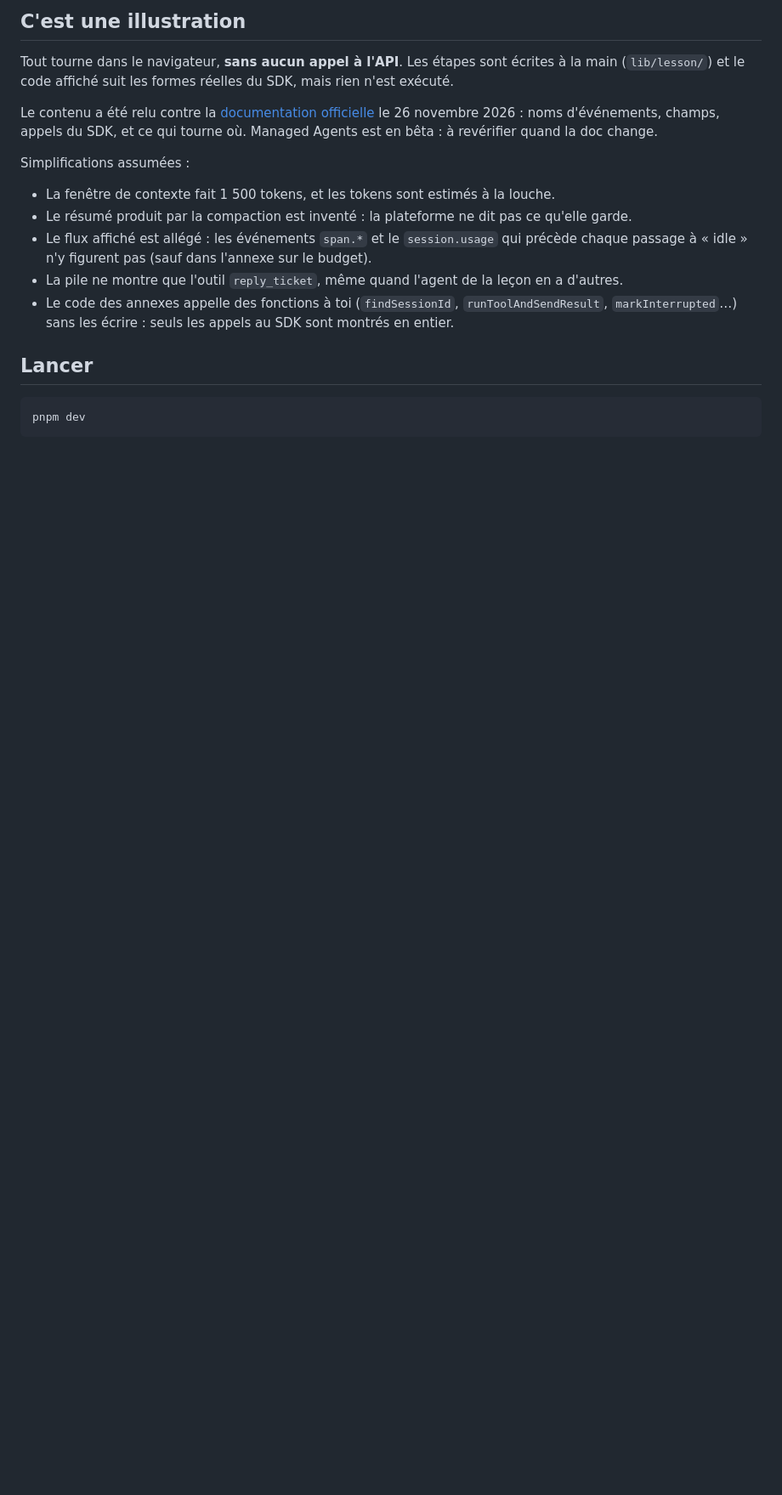
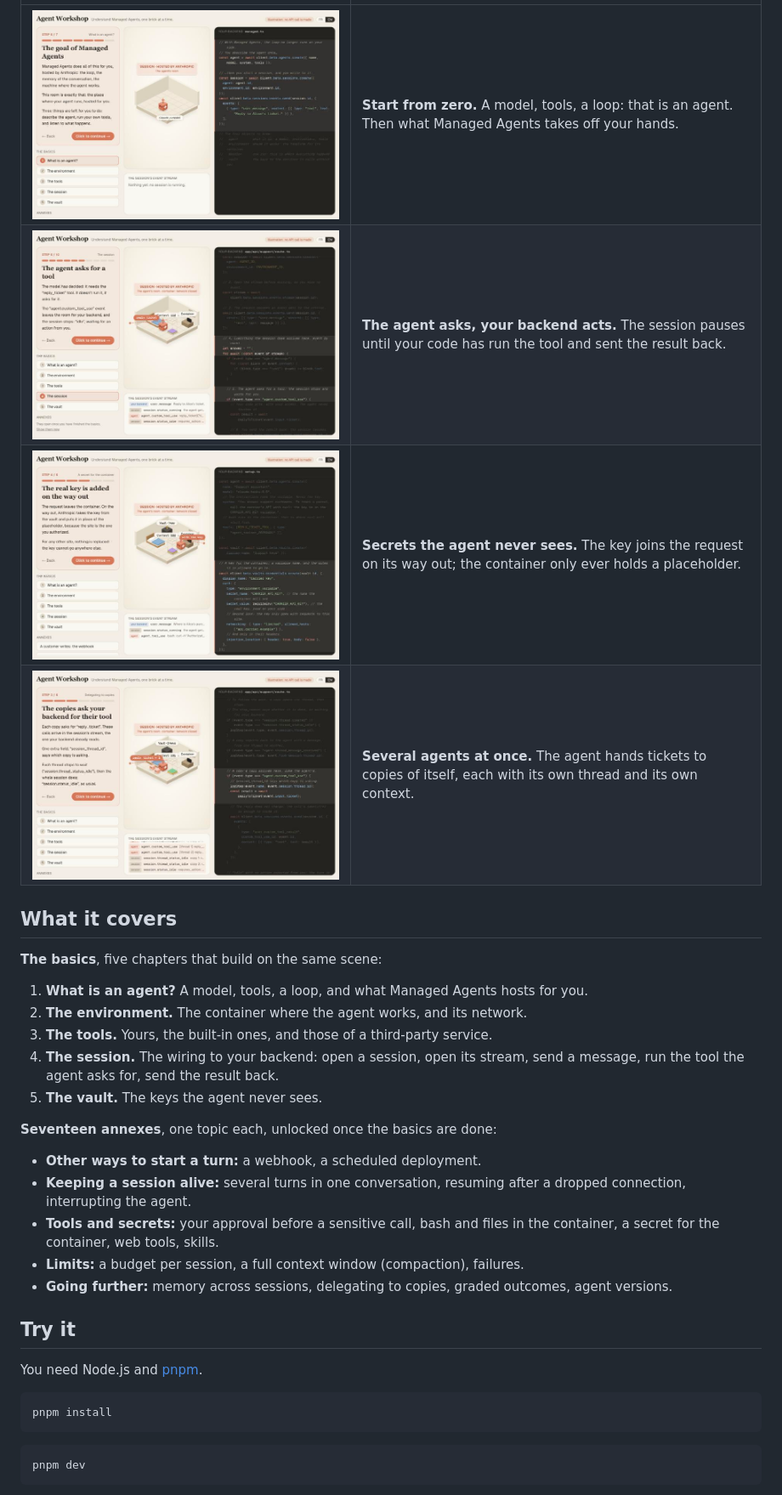
Before and after one commit to baptistegresse/managed-agents-visual-guide, a Markdown page: README.md, the part around one of its changes. Shown at 85% size. GitHub-like rendering; pictures changed too: docs/media/delegating-to-copies.jpg (added), docs/media/secret-for-the-container.jpg (added), docs/media/session-tool-call.jpg (added); blank space fills up the shorter version.

````diff
--- a/README.md
+++ b/README.md
@@ -51,24 +37,39 @@ Un sujet chacune :
 
-## C'est une illustration
+| | |
+| --- | --- |
+| ![What is an agent?](docs/media/what-is-an-agent.jpg) | **Start from zero.** A model, tools, a loop: that is an agent. Then what Managed Agents takes off your hands. |
+| ![The agent asks for a tool](docs/media/session-tool-call.jpg) | **The agent asks, your backend acts.** The session pauses until your code has run the tool and sent the result back. |
+| ![A secret for the container](docs/media/secret-for-the-container.jpg) | **Secrets the agent never sees.** The key joins the request on its way out; the container only ever holds a placeholder. |
+| ![Delegating to copies](docs/media/delegating-to-copies.jpg) | **Several agents at once.** The agent hands tickets to copies of itself, each with its own thread and its own context. |
 
-Tout tourne dans le navigateur, **sans aucun appel à l'API**. Les étapes sont écrites à la main
-(`lib/lesson/`) et le code affiché suit les formes réelles du SDK, mais rien n'est exécuté.
+## What it covers
 
-Le contenu a été relu contre la [documentation officielle](https://platform.claude.com/docs/en/managed-agents/overview)
-le 26 novembre 2026 : noms d'événements, champs, appels du SDK, et ce qui tourne où. Managed Agents
-est en bêta : à revérifier quand la doc change.
+**The basics**, five chapters that build on the same scene:
 
-Simplifications assumées :
+1. **What is an agent?** A model, tools, a loop, and what Managed Agents hosts for you.
+2. **The environment.** The container where the agent works, and its network.
+3. **The tools.** Yours, the built-in ones, and those of a third-party service.
+4. **The session.** The wiring to your backend: open a session, open its stream, send a message,
+   run the tool the agent asks for, send the result back.
+5. **The vault.** The keys the agent never sees.
 
-- La fenêtre de contexte fait 1 500 tokens, et les tokens sont estimés à la louche.
-- Le résumé produit par la compaction est inventé : la plateforme ne dit pas ce qu'elle garde.
-- Le flux affiché est allégé : les événements `span.*` et le `session.usage` qui précède chaque
-  passage à « idle » n'y figurent pas (sauf dans l'annexe sur le budget).
-- La pile ne montre que l'outil `reply_ticket`, même quand l'agent de la leçon en a d'autres.
-- Le code des annexes appelle des fonctions à toi (`findSessionId`, `runToolAndSendResult`,
-  `markInterrupted`…) sans les écrire : seuls les appels au SDK sont montrés en entier.
+**Seventeen annexes**, one topic each, unlocked once the basics are done:
 
-## Lancer
+- **Other ways to start a turn:** a webhook, a scheduled deployment.
+- **Keeping a session alive:** several turns in one conversation, resuming after a dropped
+  connection, interrupting the agent.
+- **Tools and secrets:** your approval before a sensitive call, bash and files in the container,
+  a secret for the container, web tools, skills.
+- **Limits:** a budget per session, a full context window (compaction), failures.
+- **Going further:** memory across sessions, delegating to copies, graded outcomes, agent versions.
+
+## Try it
+
+You need Node.js and [pnpm](https://pnpm.io).
+
+```bash
+pnpm install
+```
 
 ```bash
 pnpm dev
````
Also changed, not shown: other parts of README.md (+65 -52 lines), README.fr.md (added, +103 -0 lines), docs/media/session-walkthrough.gif (added), 6 other files.
